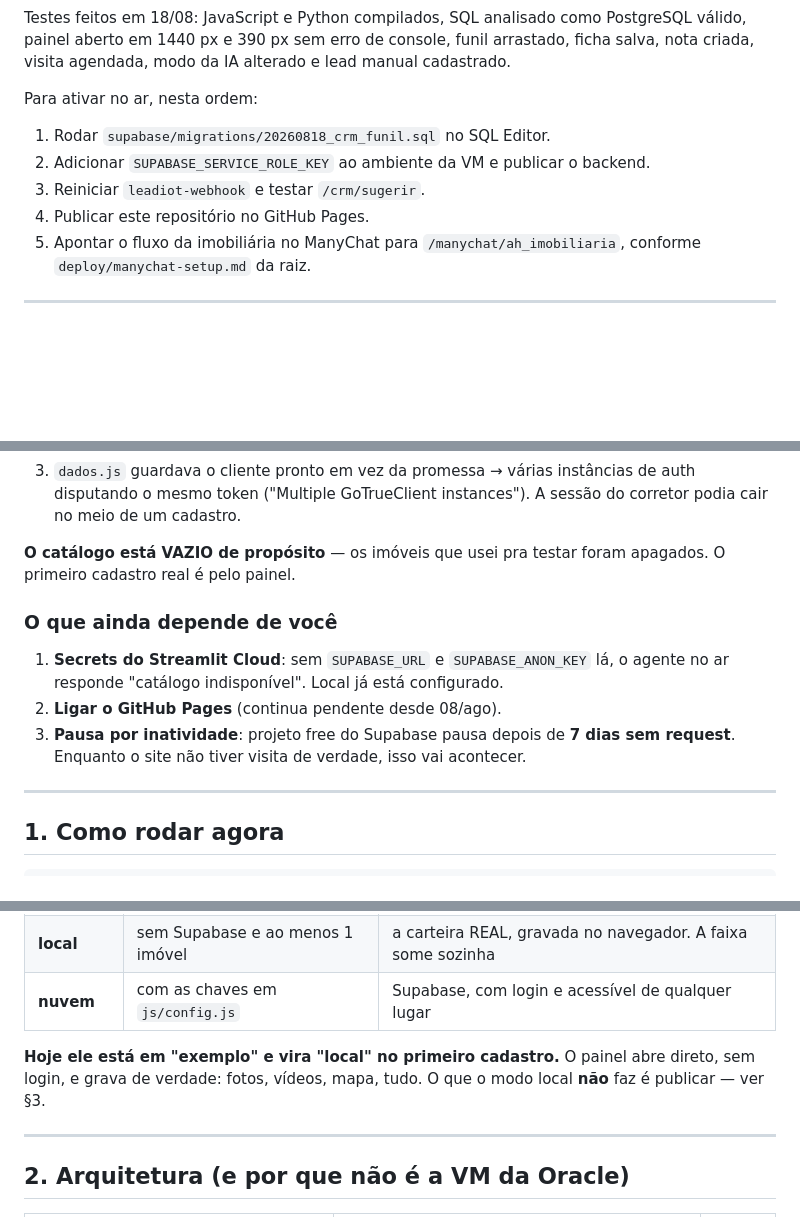
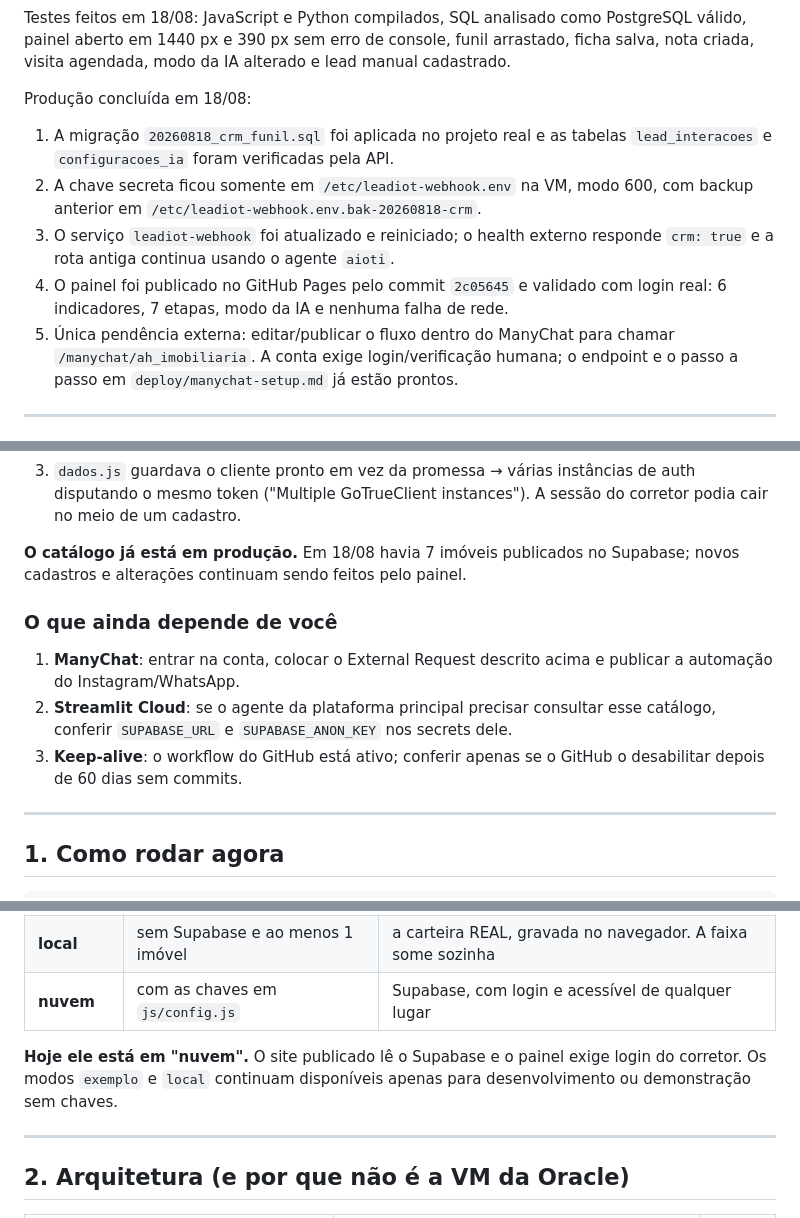
Before and after one commit to filtroazul/ah-imobiliaria, a Markdown page: RETOMAR.md, 3 parts joined by grey strips. Rendered like a GitHub page; blank space fills up the shorter version.

Commit message:
Atualiza estado da publicação do CRM

```diff
--- a/RETOMAR.md
+++ b/RETOMAR.md
@@ -35,14 +35,19 @@ PostgreSQL válido, painel aberto em 1440 px e 390 px sem erro de console, funil
 arrastado, ficha salva, nota criada, visita agendada, modo da IA alterado e lead
 manual cadastrado.
 
-Para ativar no ar, nesta ordem:
+Produção concluída em 18/08:
 
-1. Rodar `supabase/migrations/20260818_crm_funil.sql` no SQL Editor.
-2. Adicionar `SUPABASE_SERVICE_ROLE_KEY` ao ambiente da VM e publicar o backend.
-3. Reiniciar `leadiot-webhook` e testar `/crm/sugerir`.
-4. Publicar este repositório no GitHub Pages.
-5. Apontar o fluxo da imobiliária no ManyChat para
-   `/manychat/ah_imobiliaria`, conforme `deploy/manychat-setup.md` da raiz.
+1. A migração `20260818_crm_funil.sql` foi aplicada no projeto real e as tabelas
+   `lead_interacoes` e `configuracoes_ia` foram verificadas pela API.
+2. A chave secreta ficou somente em `/etc/leadiot-webhook.env` na VM, modo 600,
+   com backup anterior em `/etc/leadiot-webhook.env.bak-20260818-crm`.
+3. O serviço `leadiot-webhook` foi atualizado e reiniciado; o health externo
+   responde `crm: true` e a rota antiga continua usando o agente `aioti`.
+4. O painel foi publicado no GitHub Pages pelo commit `2c05645` e validado com
+   login real: 6 indicadores, 7 etapas, modo da IA e nenhuma falha de rede.
+5. Única pendência externa: editar/publicar o fluxo dentro do ManyChat para
+   chamar `/manychat/ah_imobiliaria`. A conta exige login/verificação humana;
+   o endpoint e o passo a passo em `deploy/manychat-setup.md` já estão prontos.
 
 ---
 
@@ -83,17 +88,17 @@ O Supabase foi criado e **tudo o que a §5 listava como "nunca rodou" rodou**.
    instâncias de auth disputando o mesmo token ("Multiple GoTrueClient
    instances"). A sessão do corretor podia cair no meio de um cadastro.
 
-**O catálogo está VAZIO de propósito** — os imóveis que usei pra testar foram
-apagados. O primeiro cadastro real é pelo painel.
+**O catálogo já está em produção.** Em 18/08 havia 7 imóveis publicados no
+Supabase; novos cadastros e alterações continuam sendo feitos pelo painel.
 
 ### O que ainda depende de você
 
-1. **Secrets do Streamlit Cloud**: sem `SUPABASE_URL` e `SUPABASE_ANON_KEY` lá,
-   o agente no ar responde "catálogo indisponível". Local já está configurado.
-2. **Ligar o GitHub Pages** (continua pendente desde 08/ago).
-3. **Pausa por inatividade**: projeto free do Supabase pausa depois de **7 dias
-   sem request**. Enquanto o site não tiver visita de verdade, isso vai
-   acontecer.
+1. **ManyChat**: entrar na conta, colocar o External Request descrito acima e
+   publicar a automação do Instagram/WhatsApp.
+2. **Streamlit Cloud**: se o agente da plataforma principal precisar consultar
+   esse catálogo, conferir `SUPABASE_URL` e `SUPABASE_ANON_KEY` nos secrets dele.
+3. **Keep-alive**: o workflow do GitHub está ativo; conferir apenas se o GitHub
+   o desabilitar depois de 60 dias sem commits.
 
 ---
 
@@ -117,9 +122,9 @@ Abra `http://127.0.0.1:8720/index.html`. O painel é `/admin.html`.
 | **local** | sem Supabase e ao menos 1 imóvel | a carteira REAL, gravada no navegador. A faixa some sozinha |
 | **nuvem** | com as chaves em `js/config.js` | Supabase, com login e acessível de qualquer lugar |
 
-**Hoje ele está em "exemplo" e vira "local" no primeiro cadastro.** O painel
-abre direto, sem login, e grava de verdade: fotos, vídeos, mapa, tudo. O que o
-modo local **não** faz é publicar — ver §3.
+**Hoje ele está em "nuvem".** O site publicado lê o Supabase e o painel exige
+login do corretor. Os modos `exemplo` e `local` continuam disponíveis apenas
+para desenvolvimento ou demonstração sem chaves.
 
 ---
 
```
Also changed, not shown: other parts of RETOMAR.md (+1 -1 lines).
